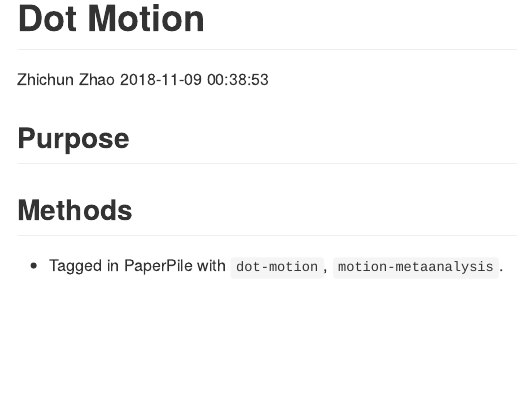
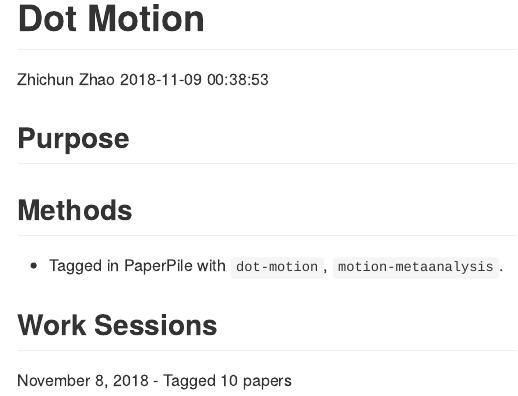
Before and after one commit to gilmore-lab/motion-metaanalysis, an R Markdown document (dot-motion.Rmd): the page in a window 1100 px wide, from its top. Rendered offline with R 4.5, knitr and Pandoc, with nearby package versions.

Commit message:
Update dot-motion.Rmd

```diff
--- a/dot-motion.Rmd
+++ b/dot-motion.Rmd
@@ -14,3 +14,8 @@ knitr::opts_chunk$set(echo = TRUE)
 ## Methods
 
 - Tagged in PaperPile with `dot-motion`, `motion-metaanalysis`.
+
+## Work Sessions
+
+November 8, 2018
+-   Tagged 10 papers
```
